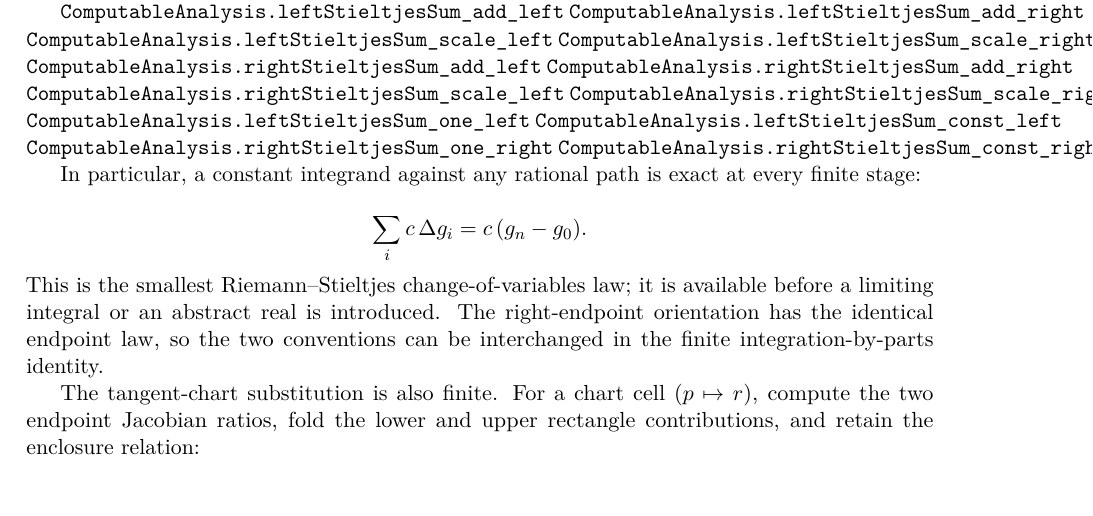
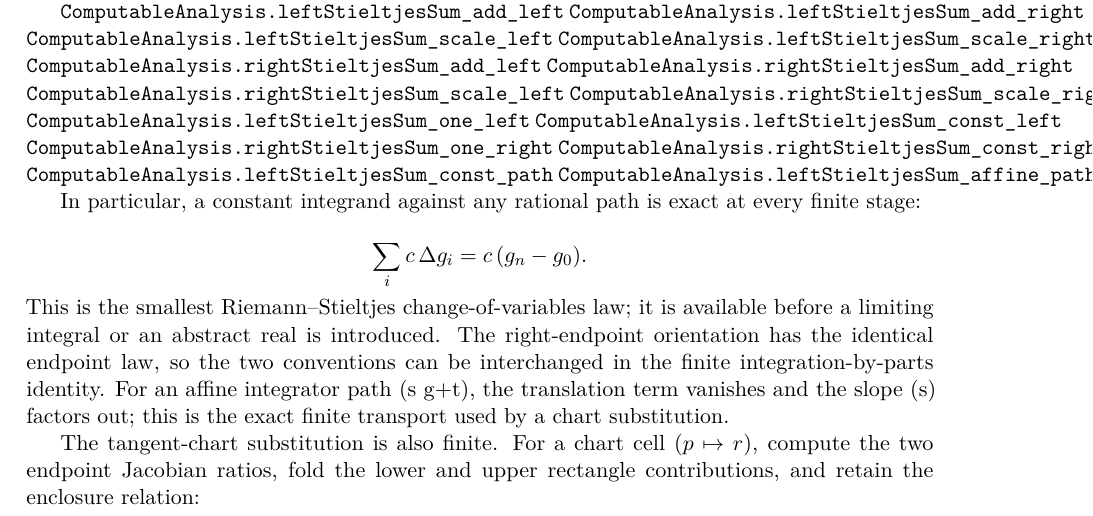
Before and after one commit to liuyao12/computable-analysis, a LaTeX thesis (blueprint/src/web.tex, which reads blueprint/src/03-integrals.tex): part of page 58 of 112, cut so that both start at the same text. Compiled offline with pdfLaTeX.

Commit message:
Add affine Stieltjes path transport

```diff
--- a/blueprint/src/03-integrals.tex
+++ b/blueprint/src/03-integrals.tex
@@ -1595,6 +1595,8 @@ certificate when the identity is promoted from finite sums to an integral.
 \lean{ComputableAnalysis.leftStieltjesSum_const_left}
 \lean{ComputableAnalysis.rightStieltjesSum_one_right}
 \lean{ComputableAnalysis.rightStieltjesSum_const_right}
+\lean{ComputableAnalysis.leftStieltjesSum_const_path}
+\lean{ComputableAnalysis.leftStieltjesSum_affine_path}
 \leanok
 
 In particular, a constant integrand against any rational path is exact at
@@ -1607,6 +1609,9 @@ This is the smallest Riemann--Stieltjes change-of-variables law; it is
 available before a limiting integral or an abstract real is introduced.
 The right-endpoint orientation has the identical endpoint law, so the two
 conventions can be interchanged in the finite integration-by-parts identity.
+For an affine integrator path (s g+t), the translation term vanishes and
+the slope (s) factors out; this is the exact finite transport used by a
+chart substitution.
 
 The tangent-chart substitution is also finite.  For a chart cell
 \((p\mapsto r)\), compute the two endpoint Jacobian ratios, fold the lower and
```
Also changed, not shown: 1 other file.
